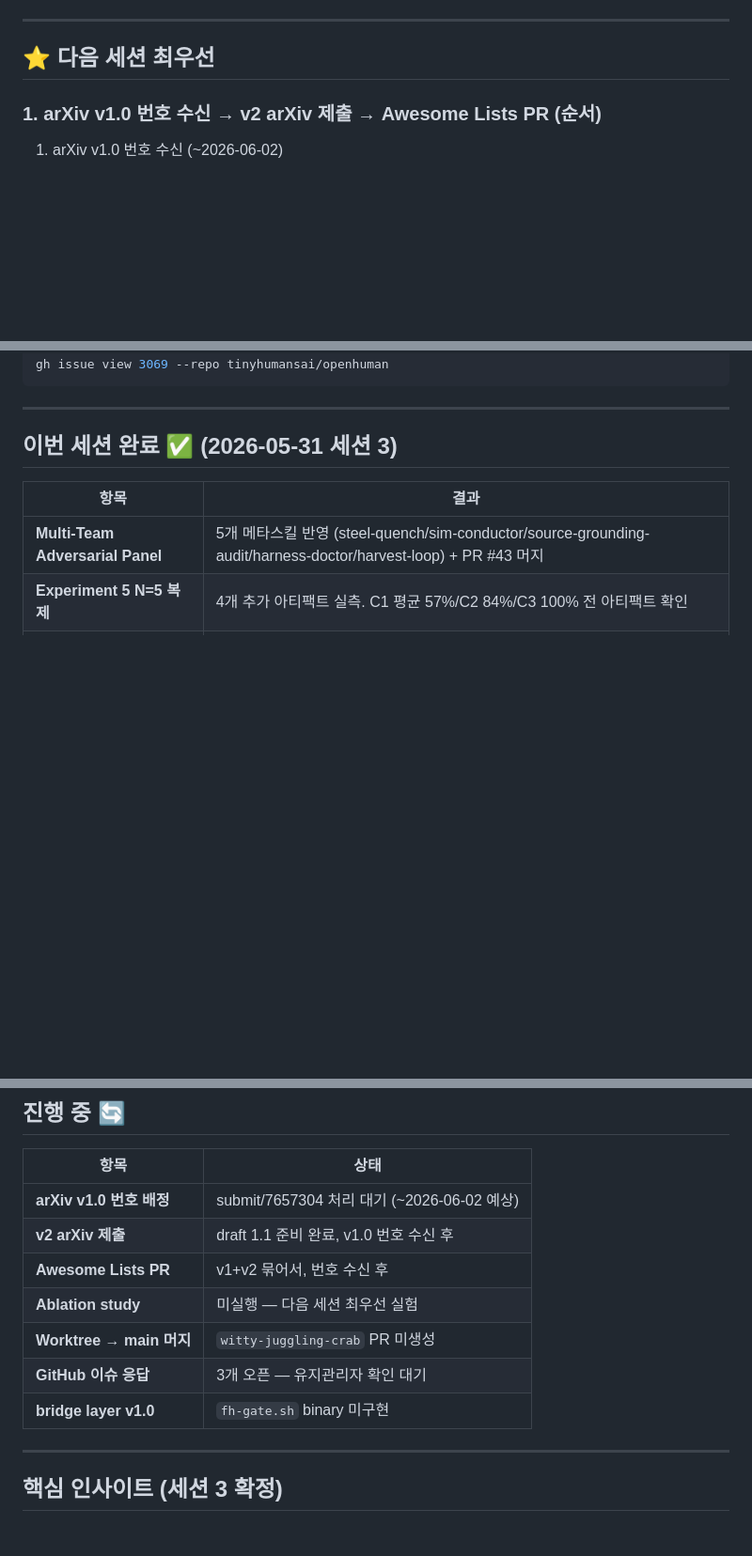
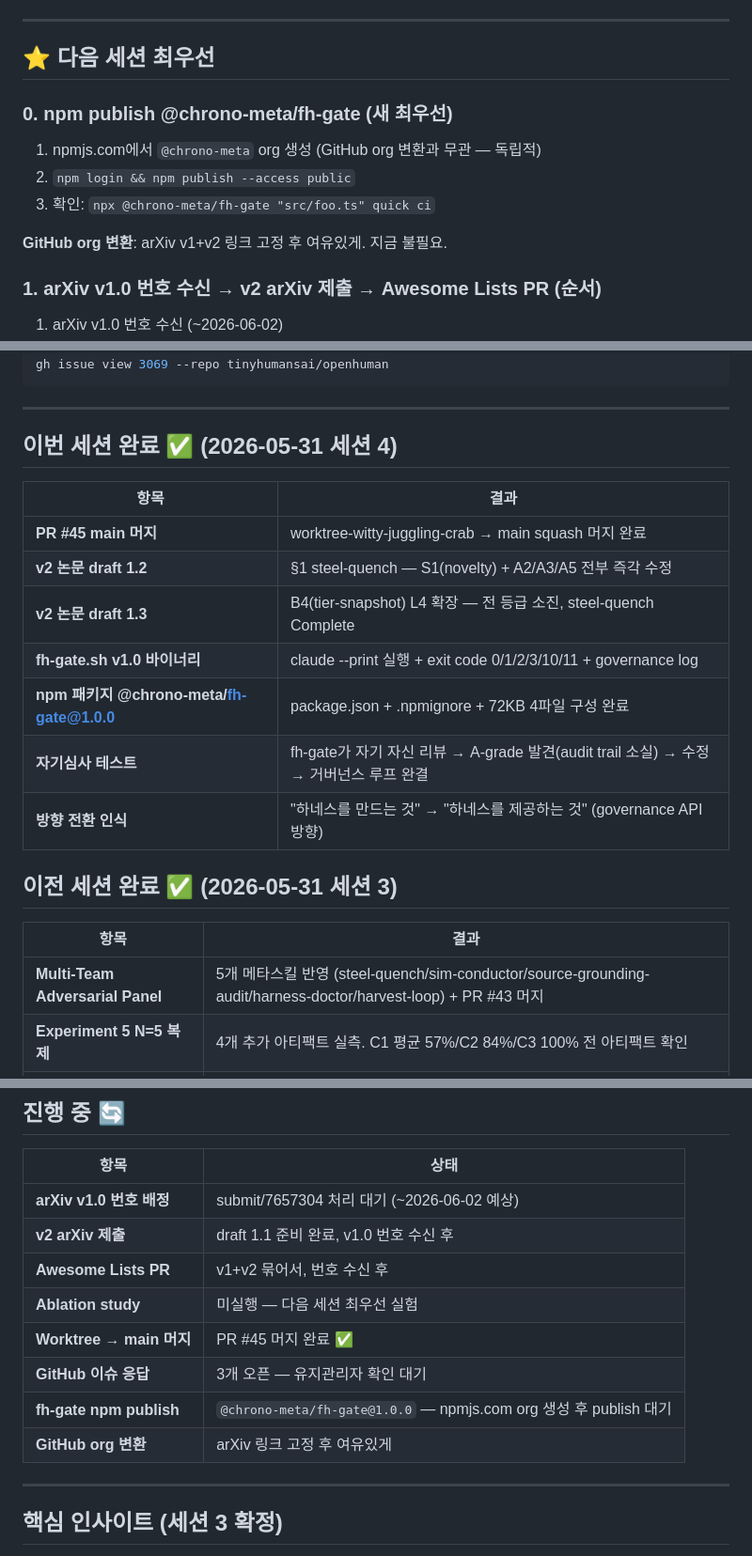
Before and after one commit to chrono-meta/forge-harness, a Markdown page: tracks/_meta/reference_next_session_starter.md, 3 parts joined by grey strips. Shown at 94% size. Rendered like a GitHub page; blank space fills up the shorter version.

Commit message:
chore(session): session 4 card update — fh-gate v1.0 + npm pkg + v2 draft 1.3
Co-Authored-By: Claude Sonnet 4.6 <noreply@anthropic.com>

```diff
--- a/tracks/_meta/reference_next_session_starter.md
+++ b/tracks/_meta/reference_next_session_starter.md
@@ -19,6 +19,14 @@ tags: [session-starter, v2-paper, arxiv, awesome-lists, ablation, multi-team, ti
 ---
 
 ## ⭐ 다음 세션 최우선
+
+### 0. npm publish @chrono-meta/fh-gate (새 최우선)
+
+1. npmjs.com에서 `@chrono-meta` org 생성 (GitHub org 변환과 무관 — 독립적)
+2. `npm login && npm publish --access public`
+3. 확인: `npx @chrono-meta/fh-gate "src/foo.ts" quick ci`
+
+**GitHub org 변환**: arXiv v1+v2 링크 고정 후 여유있게. 지금 불필요.
 
 ### 1. arXiv v1.0 번호 수신 → v2 arXiv 제출 → Awesome Lists PR (순서)
 
@@ -54,7 +62,19 @@ gh issue view 3069 --repo tinyhumansai/openhuman
 
 ---
 
-## 이번 세션 완료 ✅ (2026-05-31 세션 3)
+## 이번 세션 완료 ✅ (2026-05-31 세션 4)
+
+| 항목 | 결과 |
+|---|---|
+| **PR #45 main 머지** | worktree-witty-juggling-crab → main squash 머지 완료 |
+| **v2 논문 draft 1.2** | §1 steel-quench — S1(novelty) + A2/A3/A5 전부 즉각 수정 |
+| **v2 논문 draft 1.3** | B4(tier-snapshot) L4 확장 — 전 등급 소진, steel-quench Complete |
+| **fh-gate.sh v1.0 바이너리** | claude --print 실행 + exit code 0/1/2/3/10/11 + governance log |
+| **npm 패키지 @chrono-meta/fh-gate@1.0.0** | package.json + .npmignore + 72KB 4파일 구성 완료 |
+| **자기심사 테스트** | fh-gate가 자기 자신 리뷰 → A-grade 발견(audit trail 소실) → 수정 → 거버넌스 루프 완결 |
+| **방향 전환 인식** | "하네스를 만드는 것" → "하네스를 제공하는 것" (governance API 방향) |
+
+## 이전 세션 완료 ✅ (2026-05-31 세션 3)
 
 | 항목 | 결과 |
 |---|---|
@@ -77,9 +97,10 @@ gh issue view 3069 --repo tinyhumansai/openhuman
 | **v2 arXiv 제출** | draft 1.1 준비 완료, v1.0 번호 수신 후 |
 | **Awesome Lists PR** | v1+v2 묶어서, 번호 수신 후 |
 | **Ablation study** | 미실행 — 다음 세션 최우선 실험 |
-| **Worktree → main 머지** | `witty-juggling-crab` PR 미생성 |
+| **Worktree → main 머지** | PR #45 머지 완료 ✅ |
 | **GitHub 이슈 응답** | 3개 오픈 — 유지관리자 확인 대기 |
-| **bridge layer v1.0** | `fh-gate.sh` binary 미구현 |
+| **fh-gate npm publish** | `@chrono-meta/fh-gate@1.0.0` — npmjs.com org 생성 후 publish 대기 |
+| **GitHub org 변환** | arXiv 링크 고정 후 여유있게 |
 
 ---
 
```
Also changed, not shown: other parts of tracks/_meta/reference_next_session_starter.md (+3 -3 lines).
